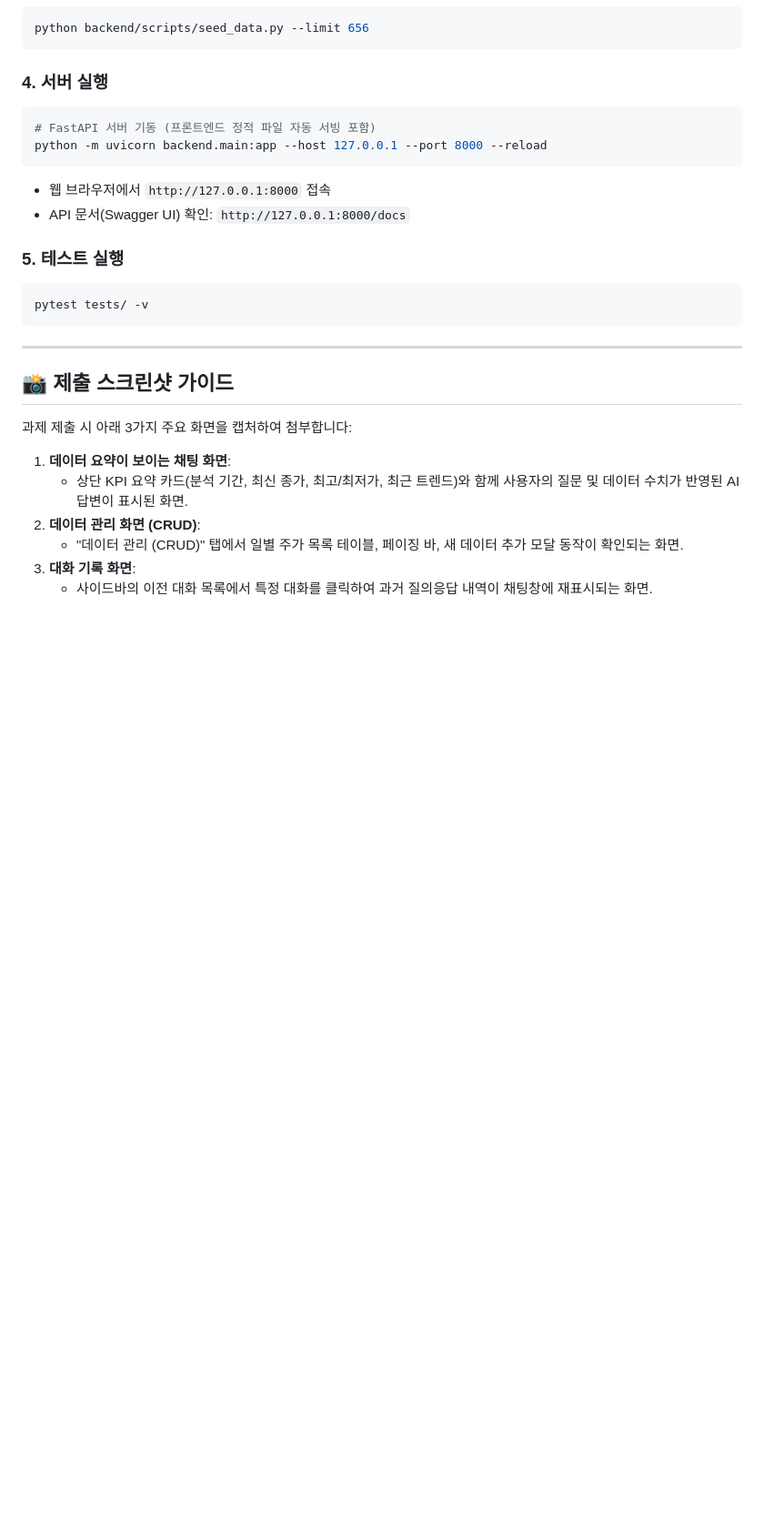
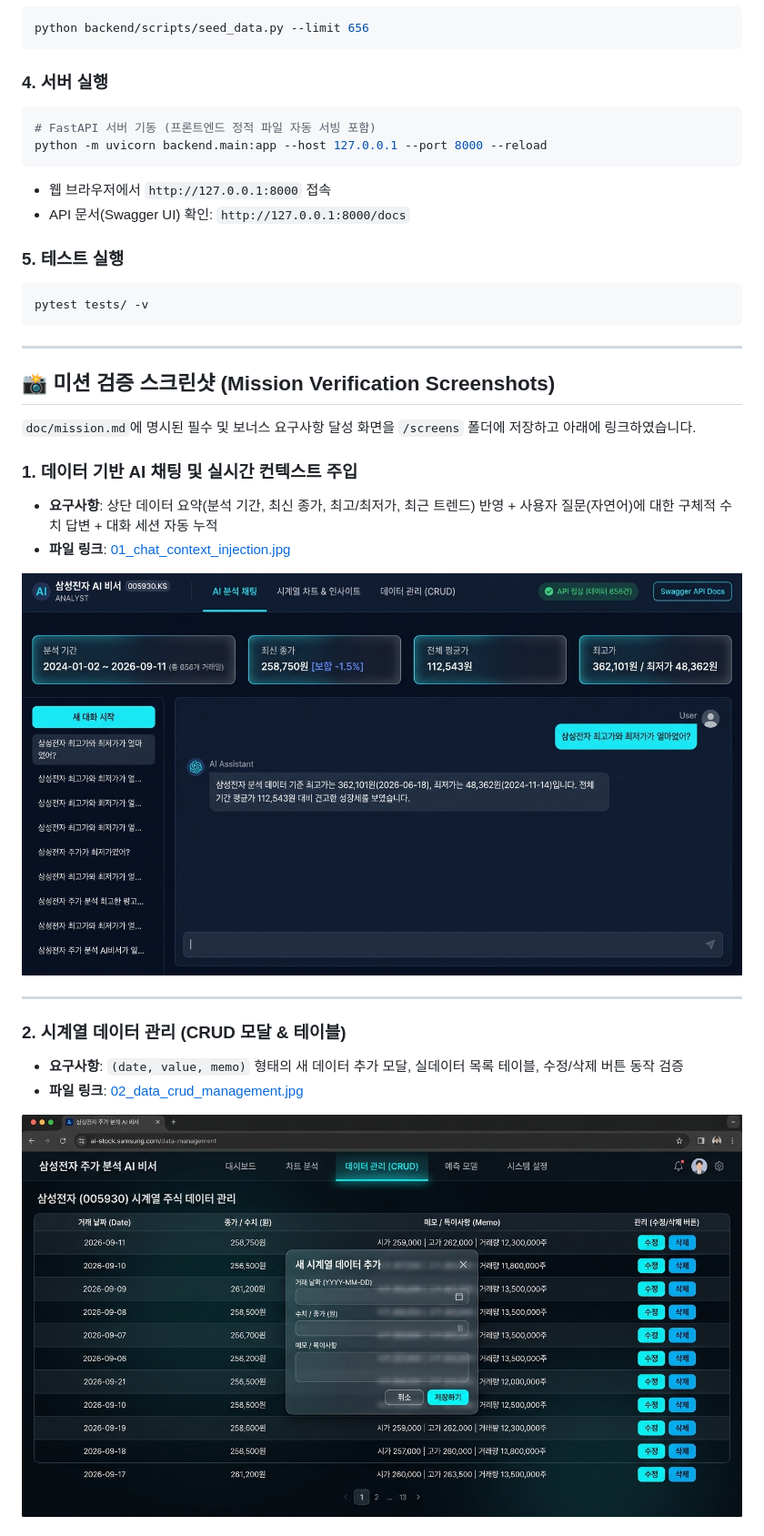
Before and after one commit to gigantess/3-2, a Markdown page: README.md, the part around one of its changes. Shown at 91% size. Rendered like a GitHub page; pictures changed too: screens/01_chat_context_injection.jpg (added), screens/02_data_crud_management.jpg (added); blank space fills up the shorter version.

Commit message:
docs: add mission verification screenshots in screens/ and link in README.md

```diff
--- a/README.md
+++ b/README.md
@@ -289,13 +289,21 @@ pytest tests/ -v
 
 ---
 
-## 📸 제출 스크린샷 가이드
+## 📸 미션 검증 스크린샷 (Mission Verification Screenshots)
 
-과제 제출 시 아래 3가지 주요 화면을 캡처하여 첨부합니다:
+`doc/mission.md`에 명시된 필수 및 보너스 요구사항 달성 화면을 `/screens` 폴더에 저장하고 아래에 링크하였습니다.
 
-1. **데이터 요약이 보이는 채팅 화면**:
-   - 상단 KPI 요약 카드(분석 기간, 최신 종가, 최고/최저가, 최근 트렌드)와 함께 사용자의 질문 및 데이터 수치가 반영된 AI 답변이 표시된 화면.
-2. **데이터 관리 화면 (CRUD)**:
-   - "데이터 관리 (CRUD)" 탭에서 일별 주가 목록 테이블, 페이징 바, 새 데이터 추가 모달 동작이 확인되는 화면.
-3. **대화 기록 화면**:
-   - 사이드바의 이전 대화 목록에서 특정 대화를 클릭하여 과거 질의응답 내역이 채팅창에 재표시되는 화면.
+### 1. 데이터 기반 AI 채팅 및 실시간 컨텍스트 주입
+- **요구사항**: 상단 데이터 요약(분석 기간, 최신 종가, 최고/최저가, 최근 트렌드) 반영 + 사용자 질문(자연어)에 대한 구체적 수치 답변 + 대화 세션 자동 누적
+- **파일 링크**: [01_chat_context_injection.jpg](file:///d:/cody/3-2/screens/01_chat_context_injection.jpg)
+
+![01_chat_context_injection](screens/01_chat_context_injection.jpg)
+
+---
+
+### 2. 시계열 데이터 관리 (CRUD 모달 & 테이블)
+- **요구사항**: `(date, value, memo)` 형태의 새 데이터 추가 모달, 실데이터 목록 테이블, 수정/삭제 버튼 동작 검증
+- **파일 링크**: [02_data_crud_management.jpg](file:///d:/cody/3-2/screens/02_data_crud_management.jpg)
+
+![02_data_crud_management](screens/02_data_crud_management.jpg)
+
```
Also changed, not shown: other parts of README.md (+15 -0 lines), screens/03_chart_and_insights.jpg (added), screens/04_swagger_api_docs.jpg (added).
